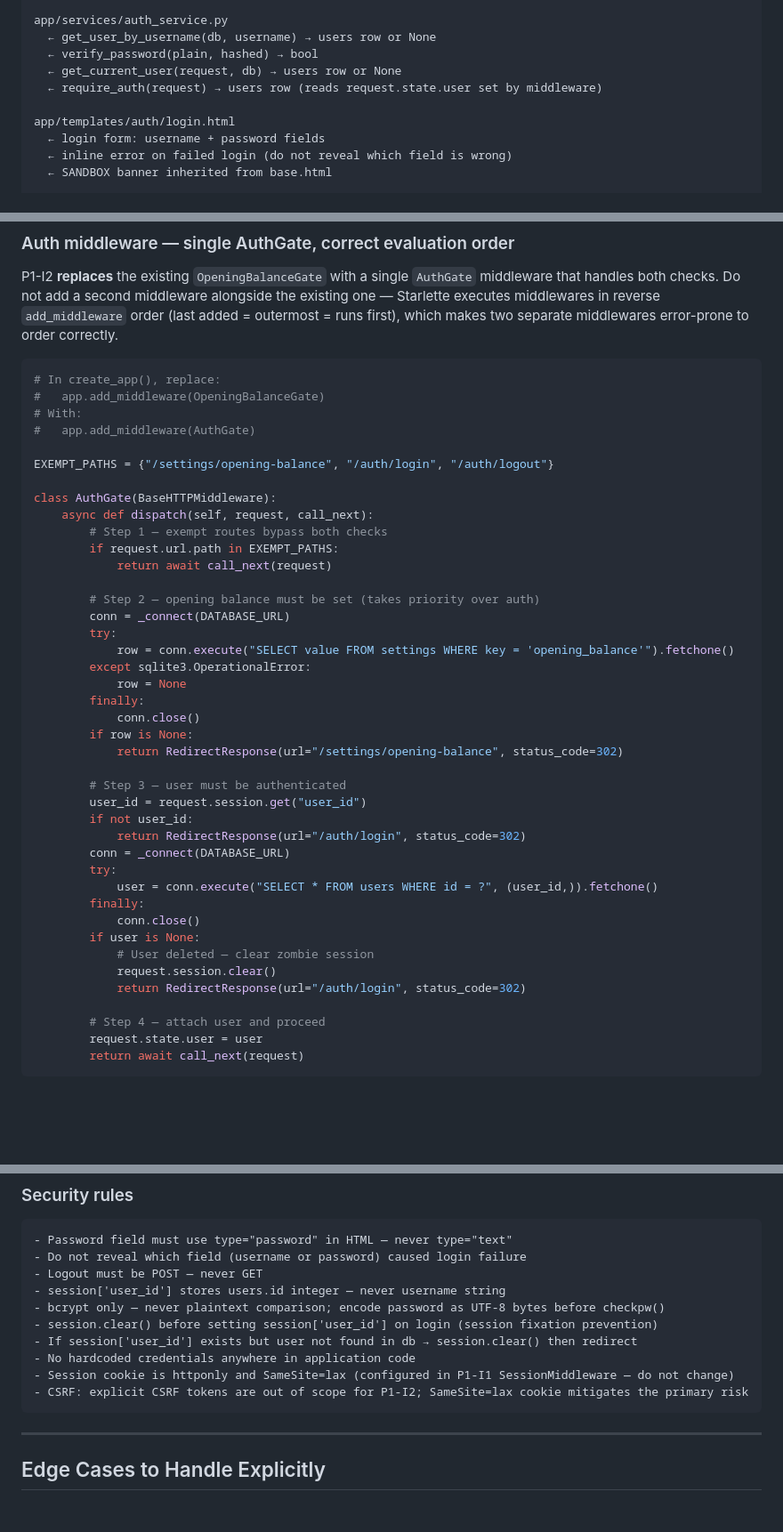
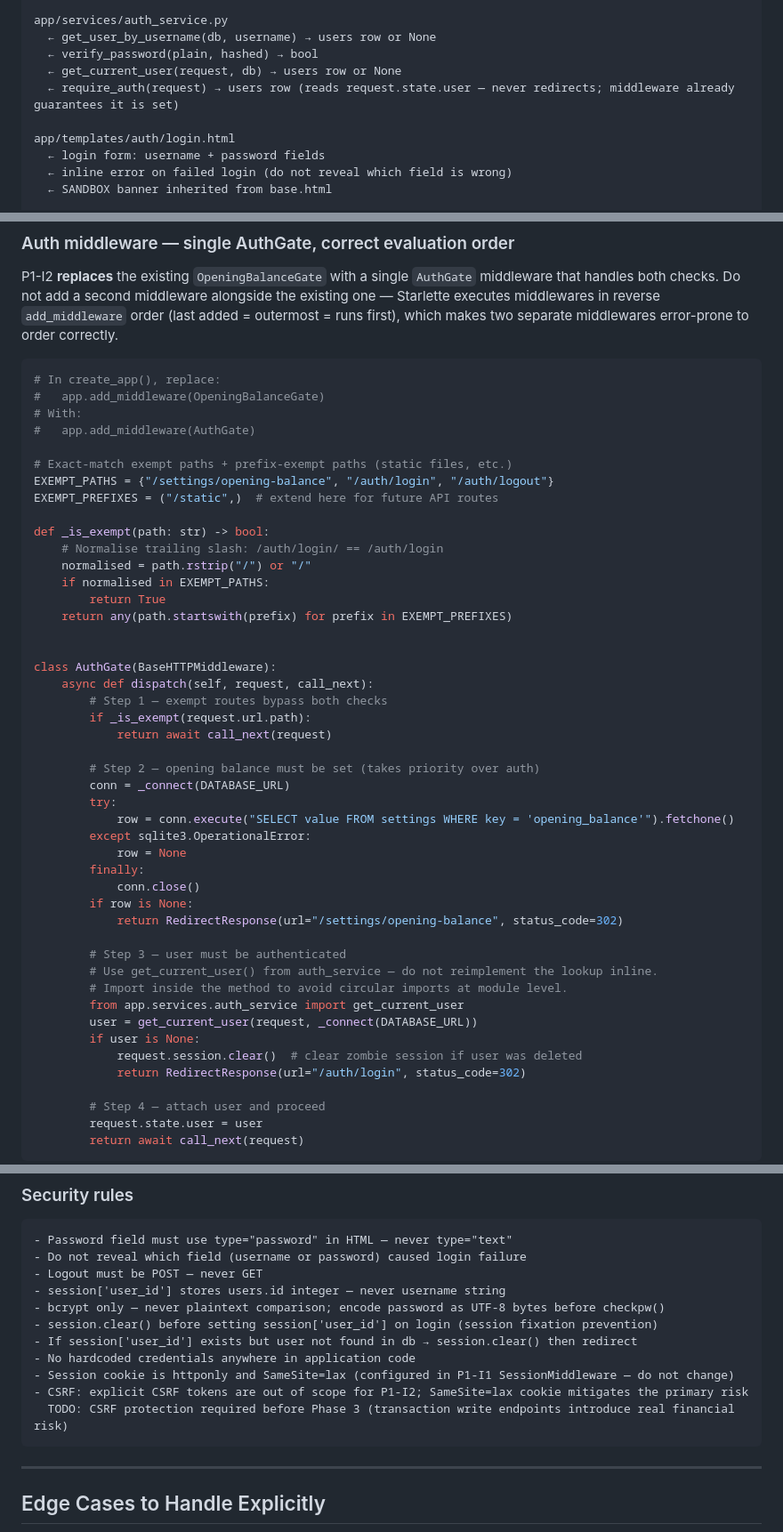
Before and after one commit to NewWorldSolution/cashflow-tracker, a Markdown page: iterations/p1-i2/prompt.md, 3 parts joined by grey strips. Shown at 89% size. Rendered like a GitHub page; blank space fills up the shorter version.

Commit message:
docs: apply final P1-I2 spec improvements from review
- EXEMPT_PATHS: add _is_exempt() with trailing-slash normalisation and /static prefix
- AuthGate Step 3: call get_current_user() from auth_service instead of inline SQL
- require_auth: remove redirect — returns request.state.user only, raises RuntimeError on misuse
- Security rules: add CSRF TODO for Phase 3
- Agent Rules: add explicit auth_service single-source-of-truth contract

Co-Authored-By: Claude Sonnet 4.6 <noreply@anthropic.com>

````diff
--- a/iterations/p1-i2/prompt.md
+++ b/iterations/p1-i2/prompt.md
@@ -141,7 +141,7 @@ app/services/auth_service.py
   ← get_user_by_username(db, username) → users row or None
   ← verify_password(plain, hashed) → bool
   ← get_current_user(request, db) → users row or None
-  ← require_auth(request) → users row (reads request.state.user set by middleware)
+  ← require_auth(request) → users row (reads request.state.user — never redirects; middleware already guarantees it is set)
 
 app/templates/auth/login.html
   ← login form: username + password fields
@@ -219,12 +219,22 @@ which makes two separate middlewares error-prone to order correctly.
 # With:
 #   app.add_middleware(AuthGate)
 
+# Exact-match exempt paths + prefix-exempt paths (static files, etc.)
 EXEMPT_PATHS = {"/settings/opening-balance", "/auth/login", "/auth/logout"}
+EXEMPT_PREFIXES = ("/static",)  # extend here for future API routes
+
+def _is_exempt(path: str) -> bool:
+    # Normalise trailing slash: /auth/login/ == /auth/login
+    normalised = path.rstrip("/") or "/"
+    if normalised in EXEMPT_PATHS:
+        return True
+    return any(path.startswith(prefix) for prefix in EXEMPT_PREFIXES)
+
 
 class AuthGate(BaseHTTPMiddleware):
     async def dispatch(self, request, call_next):
         # Step 1 — exempt routes bypass both checks
-        if request.url.path in EXEMPT_PATHS:
+        if _is_exempt(request.url.path):
             return await call_next(request)
 
         # Step 2 — opening balance must be set (takes priority over auth)
@@ -239,17 +249,12 @@ class AuthGate(BaseHTTPMiddleware):
             return RedirectResponse(url="/settings/opening-balance", status_code=302)
 
         # Step 3 — user must be authenticated
-        user_id = request.session.get("user_id")
-        if not user_id:
-            return RedirectResponse(url="/auth/login", status_code=302)
-        conn = _connect(DATABASE_URL)
-        try:
-            user = conn.execute("SELECT * FROM users WHERE id = ?", (user_id,)).fetchone()
-        finally:
-            conn.close()
+        # Use get_current_user() from auth_service — do not reimplement the lookup inline.
+        # Import inside the method to avoid circular imports at module level.
+        from app.services.auth_service import get_current_user
+        user = get_current_user(request, _connect(DATABASE_URL))
         if user is None:
-            # User deleted — clear zombie session
-            request.session.clear()
+            request.session.clear()  # clear zombie session if user was deleted
             return RedirectResponse(url="/auth/login", status_code=302)
 
         # Step 4 — attach user and proceed
@@ -270,6 +275,7 @@ class AuthGate(BaseHTTPMiddleware):
 - No hardcoded credentials anywhere in application code
 - Session cookie is httponly and SameSite=lax (configured in P1-I1 SessionMiddleware — do not change)
 - CSRF: explicit CSRF tokens are out of scope for P1-I2; SameSite=lax cookie mitigates the primary risk
+  TODO: CSRF protection required before Phase 3 (transaction write endpoints introduce real financial risk)
 ```
 
 ---
````
Also changed, not shown: iterations/p1-i2/tasks.md (+5 -4 lines).
